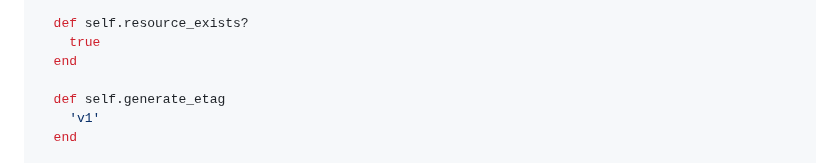
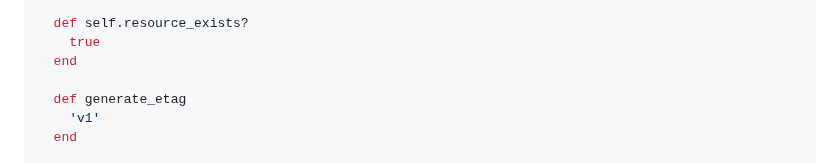
Before and after one commit to Asmod4n/webmachine-mruby, a Markdown page: docs/reference/resource.md, the part around the change. Drawn GitHub-style.

```diff
--- a/docs/reference/resource.md
+++ b/docs/reference/resource.md
@@ -320,7 +320,7 @@ class Order < Webmachine::Resource
     true
   end
 
-  def self.generate_etag
+  def generate_etag
     'v1'
   end
 
```
Also changed, not shown: README.md (+1 -1 lines), docs/tutorial.md (+50 -6 lines).
